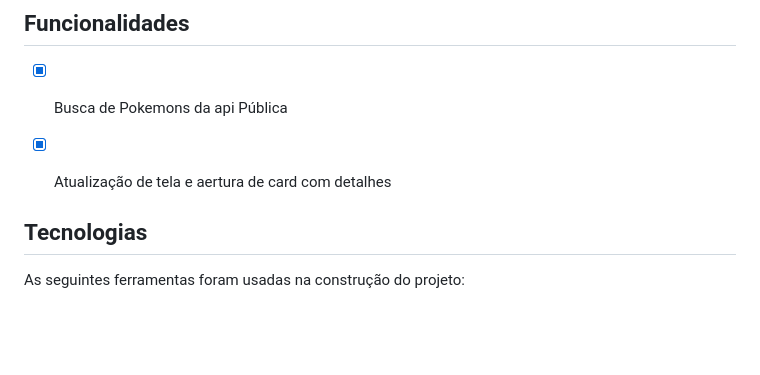
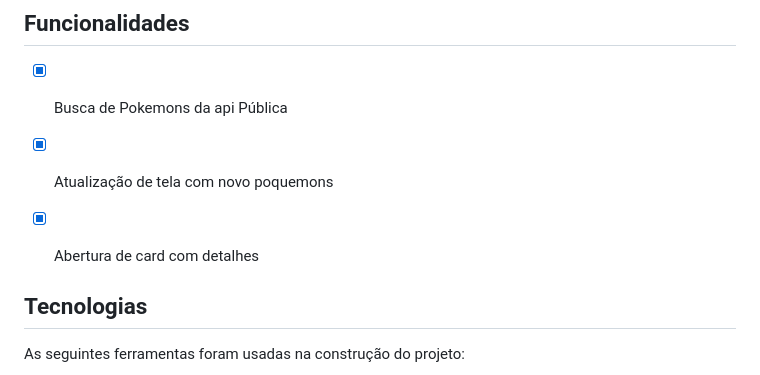
Before and after one commit to JonathasCostaAlves/pokedex, a Markdown page: readme.md, the part around the change. Drawn GitHub-style; blank space fills up the shorter version.

```diff
--- a/readme.md
+++ b/readme.md
@@ -74,7 +74,9 @@ Projeto finalizado e compossibilidade de novas implementações e melhorias.
 
 - [x] Busca de Pokemons da api Pública
 
-- [x] Atualização de tela e aertura de card com detalhes
+- [x] Atualização de tela com novo poquemons
+
+- [x] Abertura de card com detalhes
 
 
 ## Tecnologias
```
